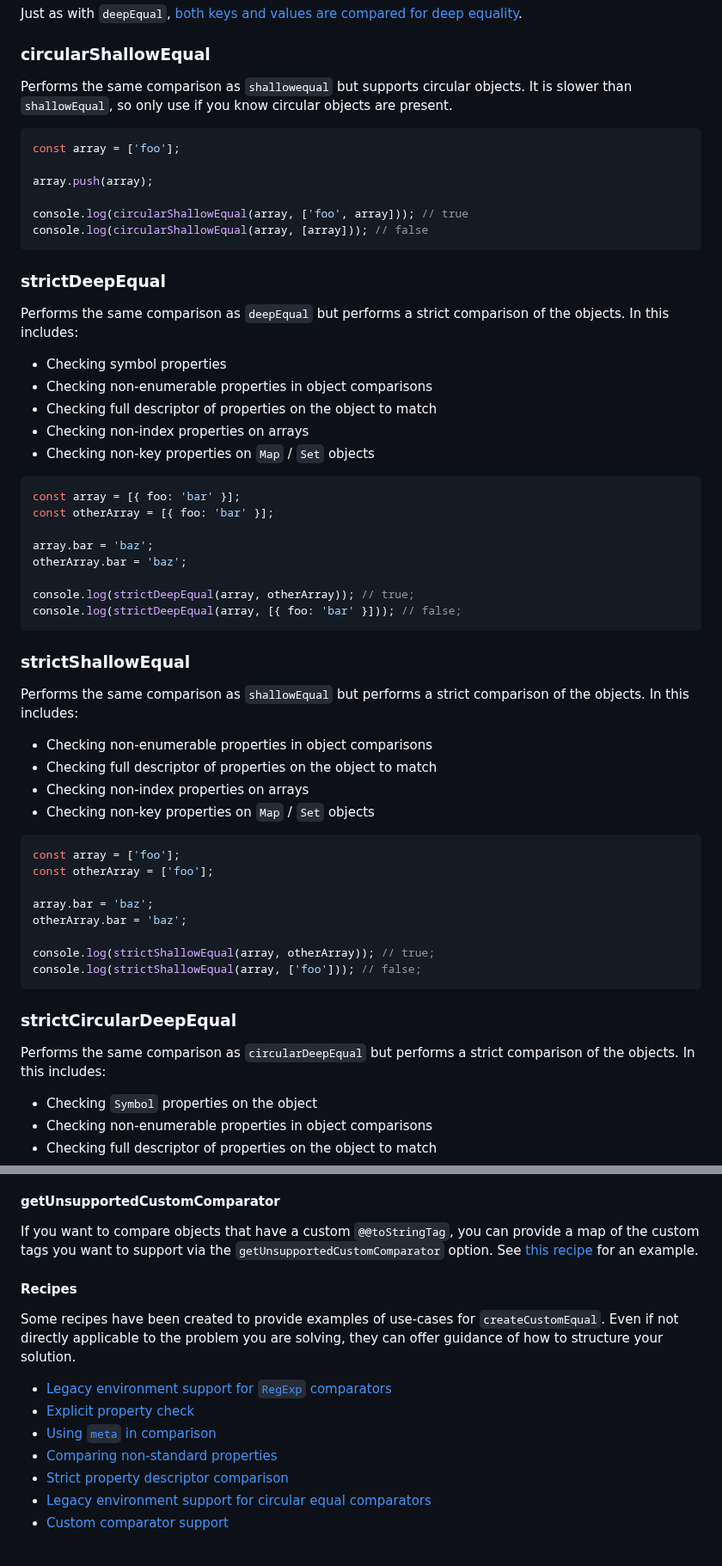
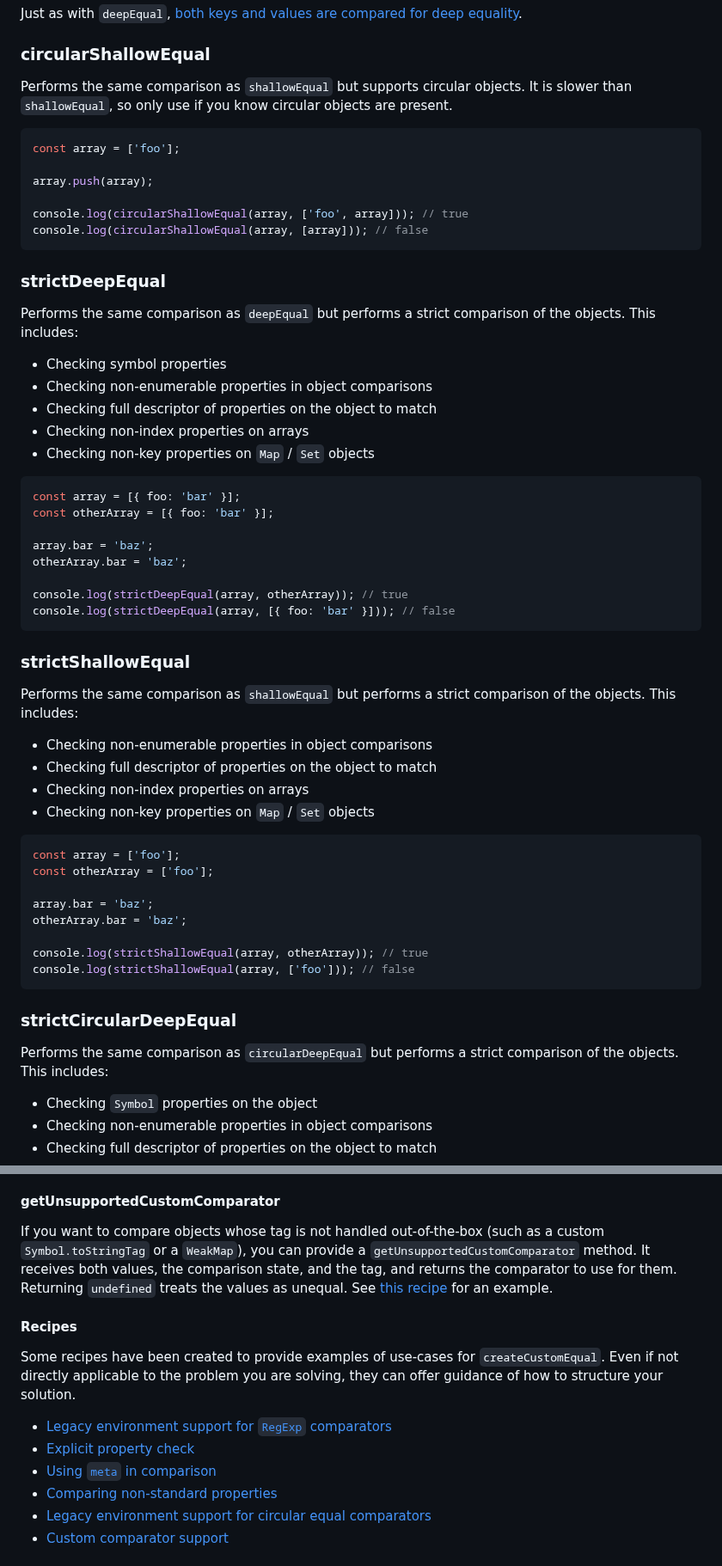
Before and after one commit to planttheidea/fast-equals, a Markdown page: README.md, 2 parts joined by grey strips. Shown at 86% size. Drawn GitHub-style.

````diff
--- a/README.md
+++ b/README.md
@@ -213,7 +214,7 @@ Just as with `deepEqual`, [both keys and values are compared for deep equality](
 
 ### circularShallowEqual
 
-Performs the same comparison as `shallowequal` but supports circular objects. It is slower than `shallowEqual`, so only
+Performs the same comparison as `shallowEqual` but supports circular objects. It is slower than `shallowEqual`, so only
 use if you know circular objects are present.
 
 ```ts
@@ -227,7 +228,7 @@ console.log(circularShallowEqual(array, [array])); // false
 
 ### strictDeepEqual
 
-Performs the same comparison as `deepEqual` but performs a strict comparison of the objects. In this includes:
+Performs the same comparison as `deepEqual` but performs a strict comparison of the objects. This includes:
 
 - Checking symbol properties
 - Checking non-enumerable properties in object comparisons
@@ -242,13 +243,13 @@ const otherArray = [{ foo: 'bar' }];
 array.bar = 'baz';
 otherArray.bar = 'baz';
 
-console.log(strictDeepEqual(array, otherArray)); // true;
-console.log(strictDeepEqual(array, [{ foo: 'bar' }])); // false;
+console.log(strictDeepEqual(array, otherArray)); // true
+console.log(strictDeepEqual(array, [{ foo: 'bar' }])); // false
 ```
 
 ### strictShallowEqual
 
-Performs the same comparison as `shallowEqual` but performs a strict comparison of the objects. In this includes:
+Performs the same comparison as `shallowEqual` but performs a strict comparison of the objects. This includes:
 
 - Checking non-enumerable properties in object comparisons
 - Checking full descriptor of properties on the object to match
@@ -262,13 +263,13 @@ const otherArray = ['foo'];
 array.bar = 'baz';
 otherArray.bar = 'baz';
 
-console.log(strictShallowEqual(array, otherArray)); // true;
-console.log(strictShallowEqual(array, ['foo'])); // false;
+console.log(strictShallowEqual(array, otherArray)); // true
+console.log(strictShallowEqual(array, ['foo'])); // false
 ```
 
 ### strictCircularDeepEqual
 
-Performs the same comparison as `circularDeepEqual` but performs a strict comparison of the objects. In this includes:
+Performs the same comparison as `circularDeepEqual` but performs a strict comparison of the objects. This includes:
 
 - Checking `Symbol` properties on the object
 - Checking non-enumerable properties in object comparisons
@@ -404,9 +405,10 @@ be combined with `circular`, `strict`, and custom comparators.
 
 #### getUnsupportedCustomComparator
 
-If you want to compare objects that have a custom `@@toStringTag`, you can provide a map of the custom tags you want to
-support via the `getUnsupportedCustomComparator` option. See [this recipe]('./recipes/special-objects.md) for an
-example.
+If you want to compare objects whose tag is not handled out-of-the-box (such as a custom `Symbol.toStringTag` or a
+`WeakMap`), you can provide a `getUnsupportedCustomComparator` method. It receives both values, the comparison state,
+and the tag, and returns the comparator to use for them. Returning `undefined` treats the values as unequal. See
+[this recipe](./recipes/special-objects.md) for an example.
 
 #### Recipes
 
@@ -419,5 +421,4 @@ to the problem you are solving, they can offer guidance of how to structure your
 - [Comparing non-standard properties](./recipes/non-standard-properties.md)
-- [Strict property descriptor comparison](./recipes/strict-property-descriptor-check.md)
 - [Legacy environment support for circular equal comparators](./recipes/legacy-circular-equal-support.md)
 - [Custom comparator support](./recipes/special-objects.md)
 
````
Also changed, not shown: other parts of README.md (+12 -11 lines).
